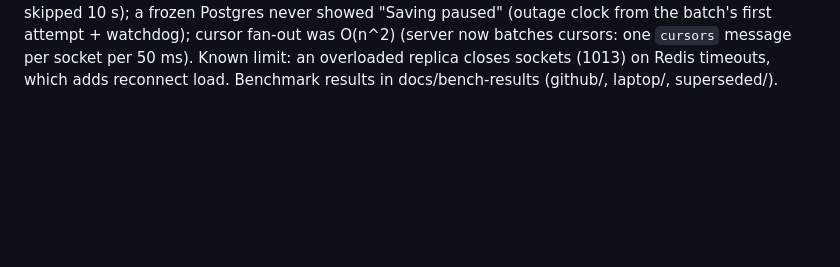
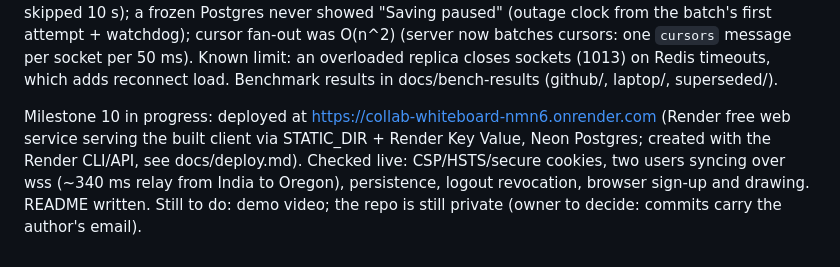
Before and after one commit to Octovia7/collab-whiteboard, a Markdown page: CLAUDE.md, the part around the change. Rendered like a GitHub page; blank space fills up the shorter version.

```diff
--- a/CLAUDE.md
+++ b/CLAUDE.md
@@ -258,3 +258,9 @@ Found and fixed: nginx waited 60 s on a dead replica (now 2 s connect timeout, f
 Postgres never showed "Saving paused" (outage clock from the batch's first attempt + watchdog); cursor fan-out was O(n^2)
 (server now batches cursors: one `cursors` message per socket per 50 ms). Known limit: an overloaded replica closes sockets
 (1013) on Redis timeouts, which adds reconnect load. Benchmark results in docs/bench-results (github/, laptop/, superseded/).
+
+Milestone 10 in progress: deployed at https://collab-whiteboard-nmn6.onrender.com (Render free web service serving the
+built client via STATIC_DIR + Render Key Value, Neon Postgres; created with the Render CLI/API, see docs/deploy.md).
+Checked live: CSP/HSTS/secure cookies, two users syncing over wss (~340 ms relay from India to Oregon), persistence,
+logout revocation, browser sign-up and drawing. README written. Still to do: demo video; the repo is still private
+(owner to decide: commits carry the author's email).
```
Also changed, not shown: README.md (+1 -1 lines), docs/deploy.md (+2 -0 lines).
